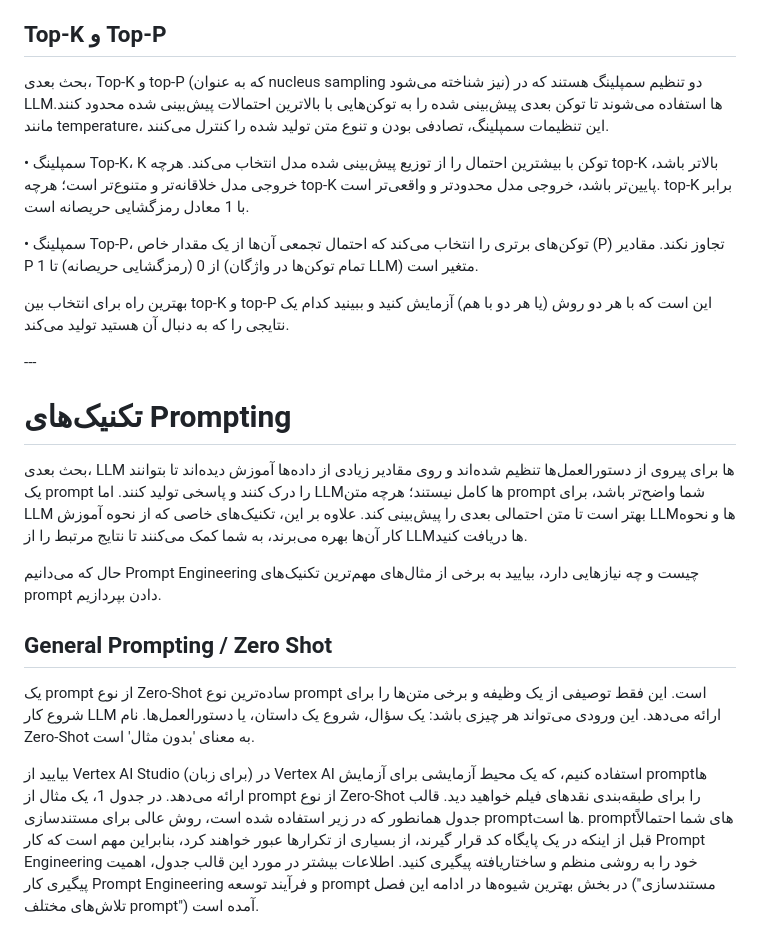
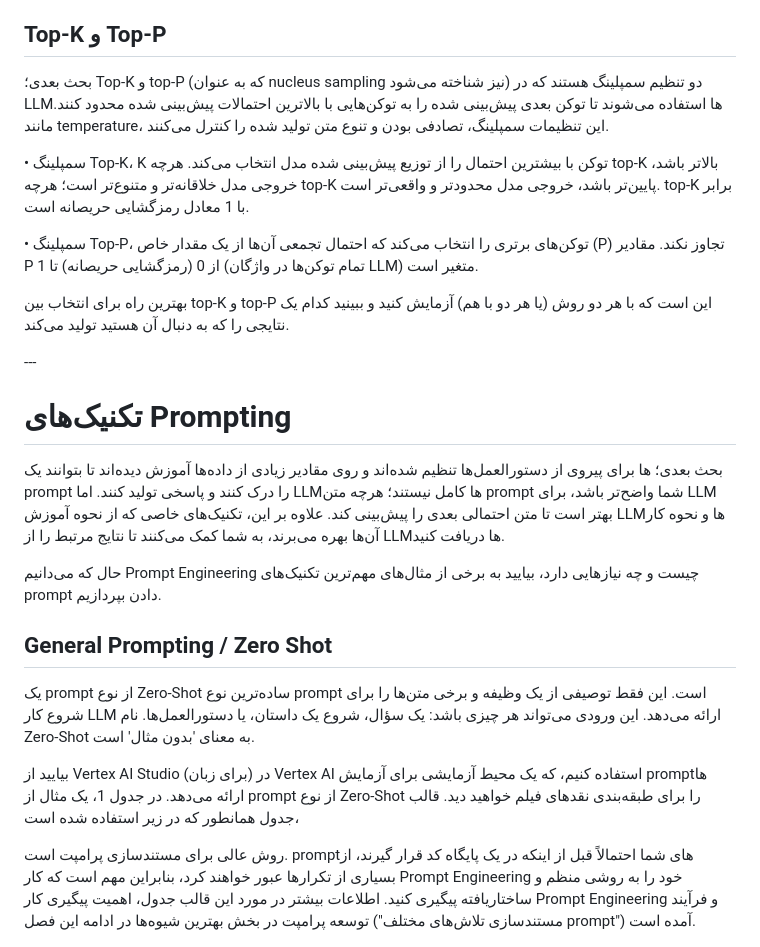
Before and after one commit to GhalamborM/prompt-engineering, a Markdown page: Google_Prompt_Engineering_V7_FA.md, the part around the change. GitHub-like rendering.

Commit message:
fix: Update readme

```diff
--- a/Google_Prompt_Engineering_V7_FA.md
+++ b/Google_Prompt_Engineering_V7_FA.md
@@ -86,7 +86,7 @@
 
 ## Top-K و Top-P
 
-بحث بعدی، Top-K و top-P (که به عنوان nucleus sampling نیز شناخته می‌شود) دو تنظیم سمپلینگ هستند که در LLM‌ها استفاده می‌شوند تا توکن بعدی پیش‌بینی شده را به توکن‌هایی با بالاترین احتمالات پیش‌بینی شده محدود کنند. مانند temperature، این تنظیمات سمپلینگ، تصادفی بودن و تنوع متن تولید شده را کنترل می‌کنند.
+بحث بعدی؛ Top-K و top-P (که به عنوان nucleus sampling نیز شناخته می‌شود) دو تنظیم سمپلینگ هستند که در LLM‌ها استفاده می‌شوند تا توکن بعدی پیش‌بینی شده را به توکن‌هایی با بالاترین احتمالات پیش‌بینی شده محدود کنند. مانند temperature، این تنظیمات سمپلینگ، تصادفی بودن و تنوع متن تولید شده را کنترل می‌کنند.
 
 • سمپلینگ Top-K، K توکن با بیشترین احتمال را از توزیع پیش‌بینی شده مدل انتخاب می‌کند. هرچه top-K بالاتر باشد، خروجی مدل خلاقانه‌تر و متنوع‌تر است؛ هرچه top-K پایین‌تر باشد، خروجی مدل محدودتر و واقعی‌تر است. top-K برابر با 1 معادل رمزگشایی حریصانه است.
 
@@ -100,7 +100,7 @@
 # تکنیک‌های Prompting
 <div dir="rtl">
 
-بحث بعدی، LLM ها برای پیروی از دستورالعمل‌ها تنظیم شده‌اند و روی مقادیر زیادی از داده‌ها آموزش دیده‌اند تا بتوانند یک prompt را درک کنند و پاسخی تولید کنند. اما LLM‌ها کامل نیستند؛ هرچه متن prompt شما واضح‌تر باشد، برای LLM بهتر است تا متن احتمالی بعدی را پیش‌بینی کند. علاوه بر این، تکنیک‌های خاصی که از نحوه آموزش LLM‌ها و نحوه کار آن‌ها بهره می‌برند، به شما کمک می‌کنند تا نتایج مرتبط را از LLM‌ها دریافت کنید.
+بحث بعدی؛ ها برای پیروی از دستورالعمل‌ها تنظیم شده‌اند و روی مقادیر زیادی از داده‌ها آموزش دیده‌اند تا بتوانند یک prompt را درک کنند و پاسخی تولید کنند. اما LLM‌ها کامل نیستند؛ هرچه متن prompt شما واضح‌تر باشد، برای LLM بهتر است تا متن احتمالی بعدی را پیش‌بینی کند. علاوه بر این، تکنیک‌های خاصی که از نحوه آموزش LLM‌ها و نحوه کار آن‌ها بهره می‌برند، به شما کمک می‌کنند تا نتایج مرتبط را از LLM‌ها دریافت کنید.
 
 حال که می‌دانیم Prompt Engineering چیست و چه نیازهایی دارد، بیایید به برخی از مثال‌های مهم‌ترین تکنیک‌های prompt دادن بپردازیم.
 
@@ -112,7 +112,9 @@
 
 یک prompt از نوع Zero-Shot ساده‌ترین نوع prompt است. این فقط توصیفی از یک وظیفه و برخی متن‌ها را برای شروع کار LLM ارائه می‌دهد. این ورودی می‌تواند هر چیزی باشد: یک سؤال، شروع یک داستان، یا دستورالعمل‌ها. نام Zero-Shot به معنای 'بدون مثال' است.
 
-بیایید از Vertex AI Studio (برای زبان) در Vertex AI استفاده کنیم، که یک محیط آزمایشی برای آزمایش prompt‌ها ارائه می‌دهد. در جدول 1، یک مثال از prompt از نوع Zero-Shot را برای طبقه‌بندی نقدهای فیلم خواهید دید. قالب جدول همانطور که در زیر استفاده شده است، روش عالی برای مستندسازی prompt‌ها است. prompt‌های شما احتمالاً قبل از اینکه در یک پایگاه کد قرار گیرند، از بسیاری از تکرارها عبور خواهند کرد، بنابراین مهم است که کار Prompt Engineering خود را به روشی منظم و ساختاریافته پیگیری کنید. اطلاعات بیشتر در مورد این قالب جدول، اهمیت پیگیری کار Prompt Engineering و فرآیند توسعه prompt در بخش بهترین شیوه‌ها در ادامه این فصل ("مستندسازی تلاش‌های مختلف prompt") آمده است.
+بیایید از Vertex AI Studio (برای زبان) در Vertex AI استفاده کنیم، که یک محیط آزمایشی برای آزمایش prompt‌ها ارائه می‌دهد. در جدول 1، یک مثال از prompt از نوع Zero-Shot را برای طبقه‌بندی نقدهای فیلم خواهید دید. قالب جدول همانطور که در زیر استفاده شده است،
+
+روش عالی برای مستندسازی پرامپت است. prompt‌های شما احتمالاً قبل از اینکه در یک پایگاه کد قرار گیرند، از بسیاری از تکرارها عبور خواهند کرد، بنابراین مهم است که کار Prompt Engineering خود را به روشی منظم و ساختاریافته پیگیری کنید. اطلاعات بیشتر در مورد این قالب جدول، اهمیت پیگیری کار Prompt Engineering و فرآیند توسعه پرامپت در بخش بهترین شیوه‌ها در ادامه این فصل ("مستندسازی تلاش‌های مختلف prompt") آمده است.
 
 ![جدول 1. مثالی از prompt دادن از نوع Zero-Shot](image.png)
 
```
